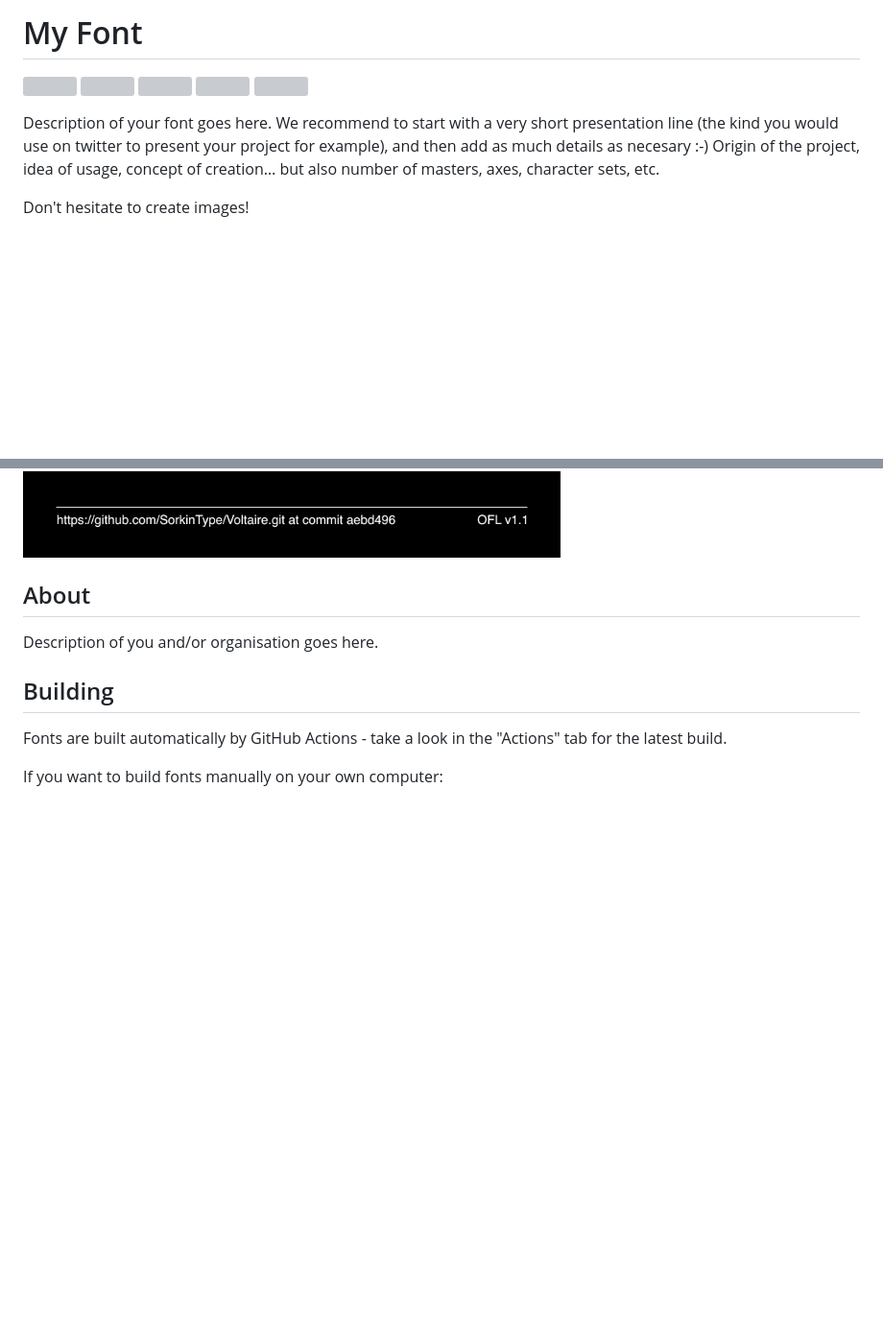
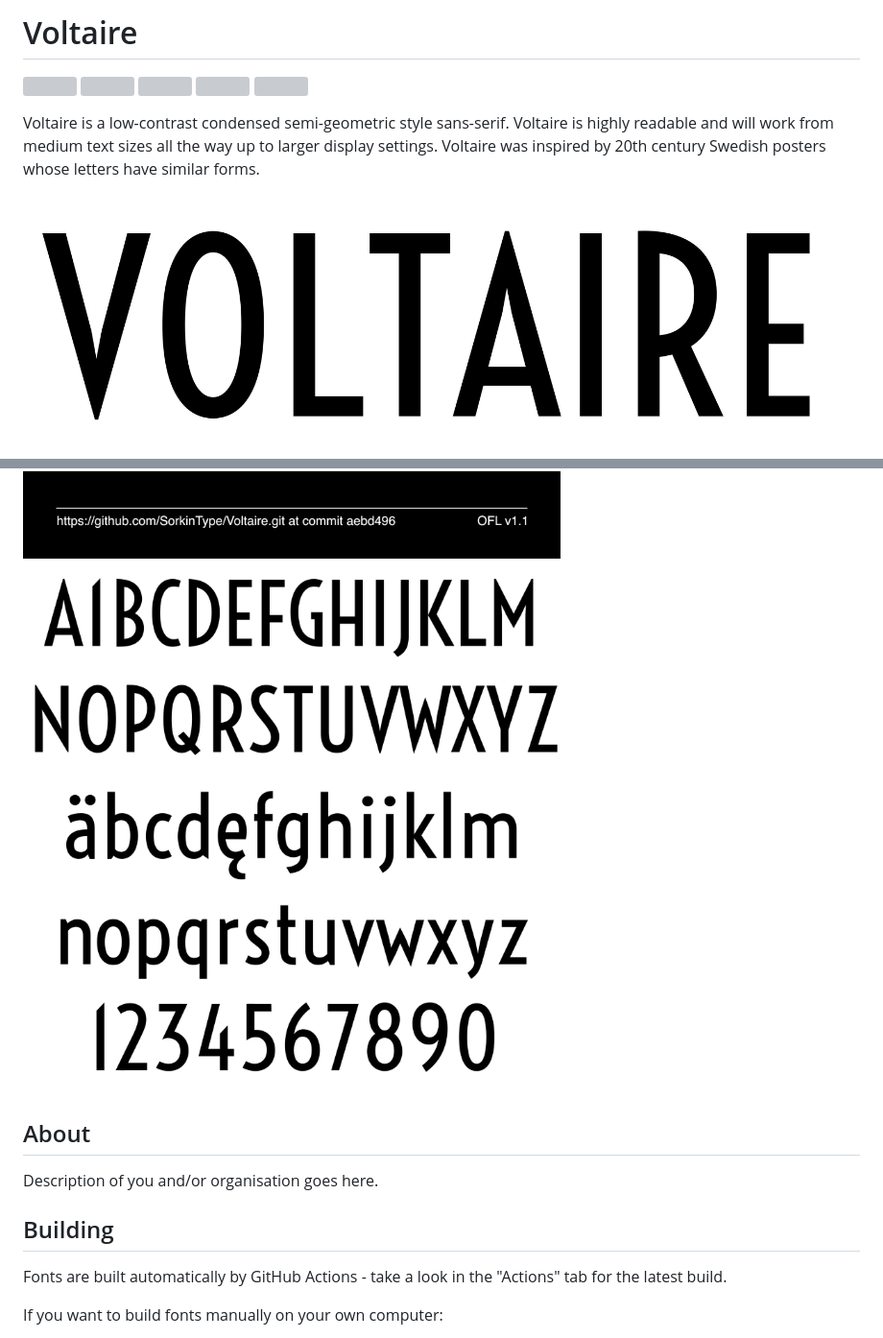
Before and after one commit to SorkinType/Voltaire, a Markdown page: README.md, 2 parts joined by grey strips. Shown: that part at 96% size. Drawn GitHub-style; pictures changed too: documentation/image2.png (added), documentation/image3.png (added); blank space fills up the shorter version; grey boxes are pictures that could not be loaded.

Commit message:
Images added in ReadMe

```diff
--- a/README.md
+++ b/README.md
@@ -1,4 +1,4 @@
-# My Font
+# Voltaire
 
 [![][Fontbakery]](https://SorkinType.github.io/Voltaire/fontbakery/fontbakery-report.html)
 [![][Universal]](https://SorkinType.github.io/Voltaire/fontbakery/fontbakery-report.html)
@@ -12,11 +12,11 @@
 [Shaping]: https://img.shields.io/endpoint?url=https%3A%2F%2Fraw.githubusercontent.com%2FSorkinType%2FVoltaire%2Fgh-pages%2Fbadges%2FShapingChecks.json
 [Universal]: https://img.shields.io/endpoint?url=https%3A%2F%2Fraw.githubusercontent.com%2FSorkinType%2FVoltaire%2Fgh-pages%2Fbadges%2FUniversal.json
 
-Description of your font goes here. We recommend to start with a very short presentation line (the kind you would use on twitter to present your project for example), and then add as much details as necesary :-) Origin of the project, idea of usage, concept of creation… but also number of masters, axes, character sets, etc.
+Voltaire is a low-contrast condensed semi-geometric style sans-serif. Voltaire is highly readable and will work from medium text sizes all the way up to larger display settings. Voltaire was inspired by 20th century Swedish posters whose letters have similar forms.
 
-Don't hesitate to create images!
-
+![Sample Image](documentation/image2.png)
 ![Sample Image](documentation/image1.png)
+![Sample Image](documentation/image3.png)
 
 ## About
 
```
Also changed, not shown: other parts of README.md (+3 -5 lines).
